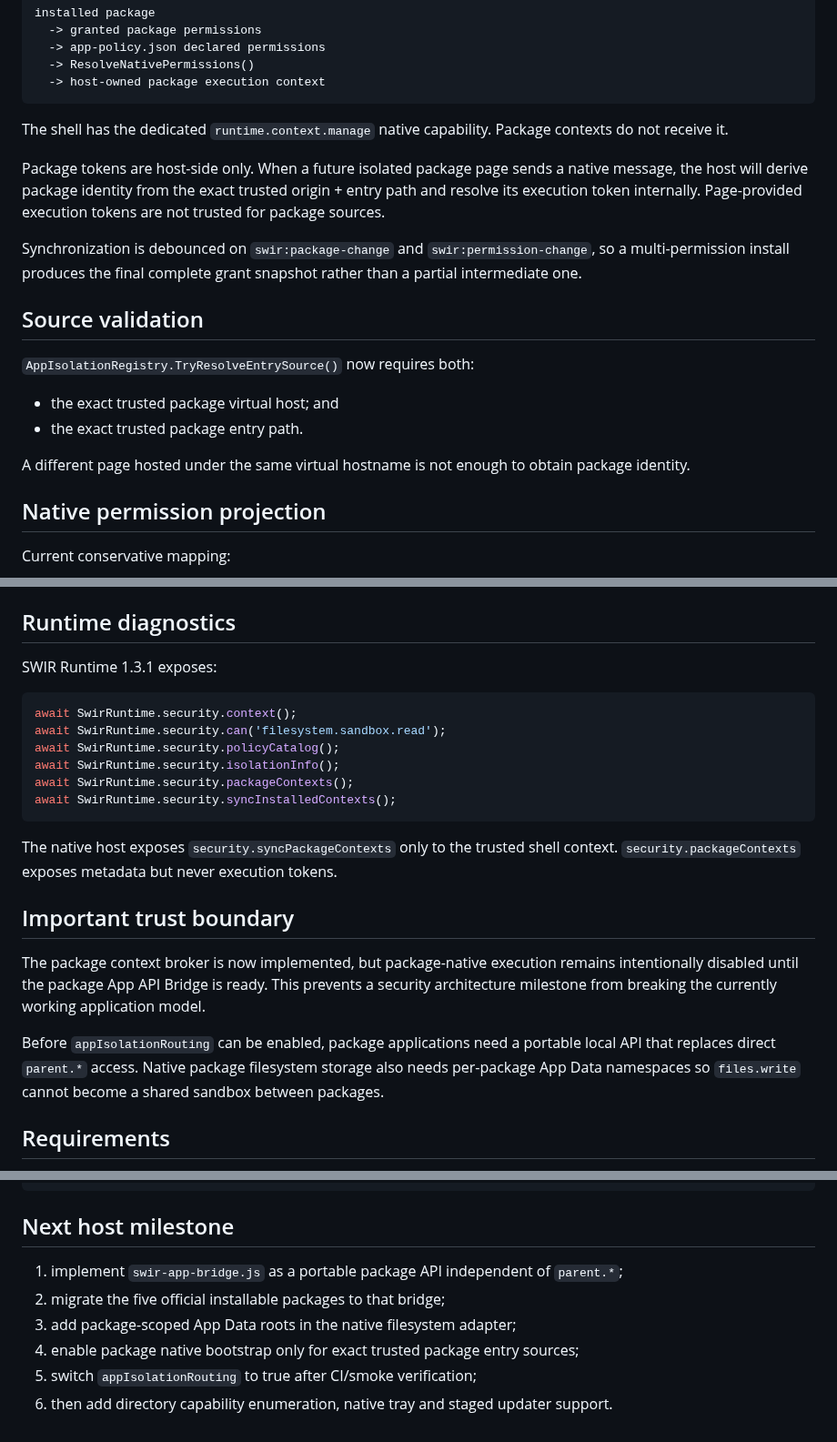
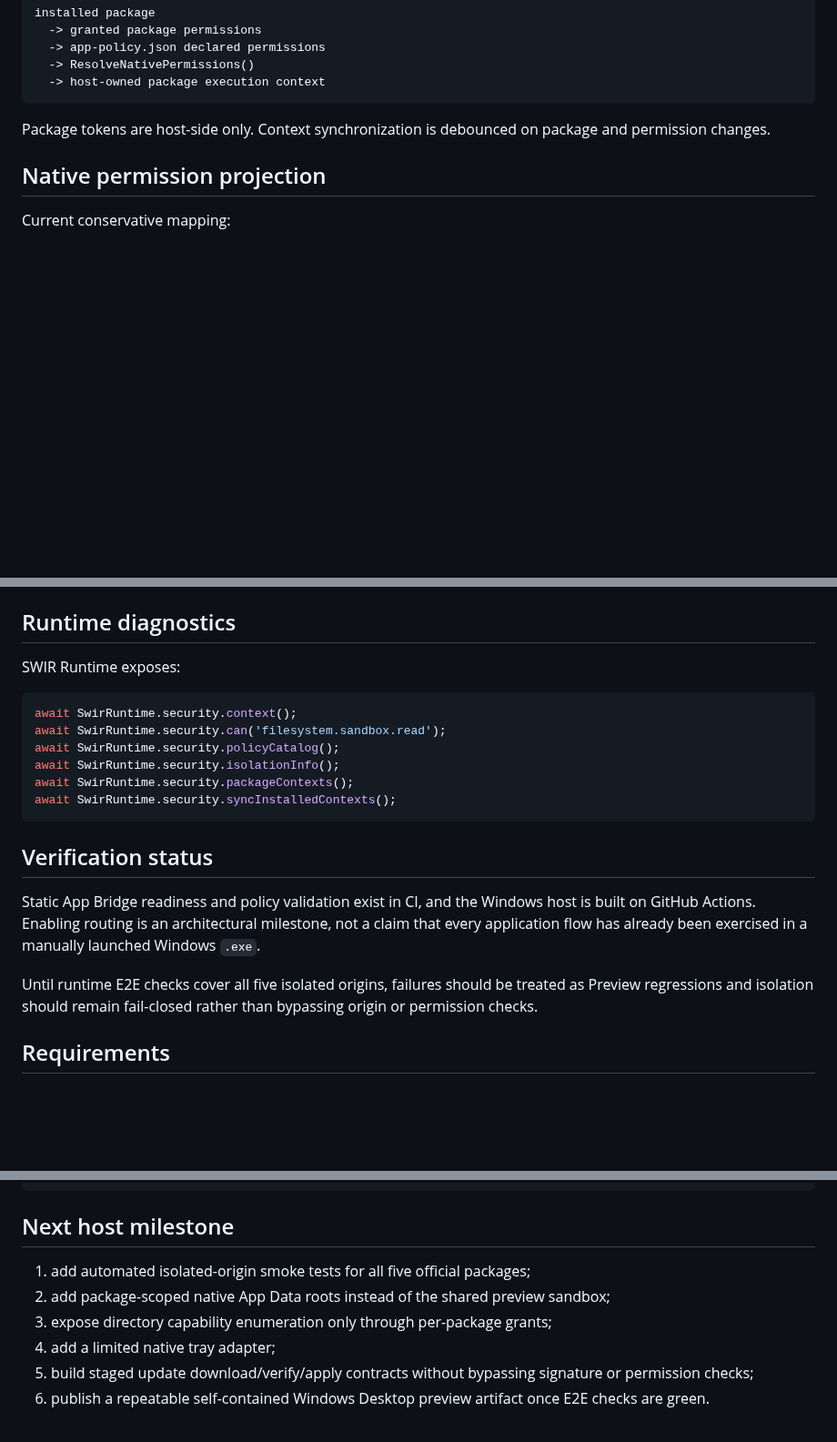
Before and after one commit to Swir/swir.github.io, a Markdown page: desktop/windows/README.md, 3 parts joined by grey strips. Shown at 91% size. Drawn GitHub-style; blank space fills up the shorter version.

````diff
--- a/desktop/windows/README.md
+++ b/desktop/windows/README.md
@@ -49,20 +74,7 @@ installed package
   -> host-owned package execution context
 ```
 
-The shell has the dedicated `runtime.context.manage` native capability. Package contexts do not receive it.
-
-Package tokens are host-side only. When a future isolated package page sends a native message, the host will derive package identity from the exact trusted origin + entry path and resolve its execution token internally. Page-provided execution tokens are not trusted for package sources.
-
-Synchronization is debounced on `swir:package-change` and `swir:permission-change`, so a multi-permission install produces the final complete grant snapshot rather than a partial intermediate one.
-
-## Source validation
-
-`AppIsolationRegistry.TryResolveEntrySource()` now requires both:
-
-- the exact trusted package virtual host; and
-- the exact trusted package entry path.
-
-A different page hosted under the same virtual hostname is not enough to obtain package identity.
+Package tokens are host-side only. Context synchronization is debounced on package and permission changes.
 
 ## Native permission projection
 
@@ -77,7 +89,7 @@ Every package context also receives read-only `runtime.inspect`. Unknown native
 
 ## Runtime diagnostics
 
-SWIR Runtime 1.3.1 exposes:
+SWIR Runtime exposes:
 
 ```js
 await SwirRuntime.security.context();
@@ -88,13 +100,11 @@ await SwirRuntime.security.packageContexts();
 await SwirRuntime.security.syncInstalledContexts();
 ```
 
-The native host exposes `security.syncPackageContexts` only to the trusted shell context. `security.packageContexts` exposes metadata but never execution tokens.
+## Verification status
 
-## Important trust boundary
+Static App Bridge readiness and policy validation exist in CI, and the Windows host is built on GitHub Actions. Enabling routing is an architectural milestone, not a claim that every application flow has already been exercised in a manually launched Windows `.exe`.
 
-The package context broker is now implemented, but package-native execution remains intentionally disabled until the package App API Bridge is ready. This prevents a security architecture milestone from breaking the currently working application model.
-
-Before `appIsolationRouting` can be enabled, package applications need a portable local API that replaces direct `parent.*` access. Native package filesystem storage also needs per-package App Data namespaces so `files.write` cannot become a shared sandbox between packages.
+Until runtime E2E checks cover all five isolated origins, failures should be treated as Preview regressions and isolation should remain fail-closed rather than bypassing origin or permission checks.
 
 ## Requirements
 
@@ -118,9 +128,9 @@ or:
 
 ## Next host milestone
 
-1. implement `swir-app-bridge.js` as a portable package API independent of `parent.*`;
-2. migrate the five official installable packages to that bridge;
-3. add package-scoped App Data roots in the native filesystem adapter;
-4. enable package native bootstrap only for exact trusted package entry sources;
-5. switch `appIsolationRouting` to true after CI/smoke verification;
-6. then add directory capability enumeration, native tray and staged updater support.
+1. add automated isolated-origin smoke tests for all five official packages;
+2. add package-scoped native App Data roots instead of the shared preview sandbox;
+3. expose directory capability enumeration only through per-package grants;
+4. add a limited native tray adapter;
+5. build staged update download/verify/apply contracts without bypassing signature or permission checks;
+6. publish a repeatable self-contained Windows Desktop preview artifact once E2E checks are green.
````
Also changed, not shown: other parts of desktop/windows/README.md (+43 -18 lines).
